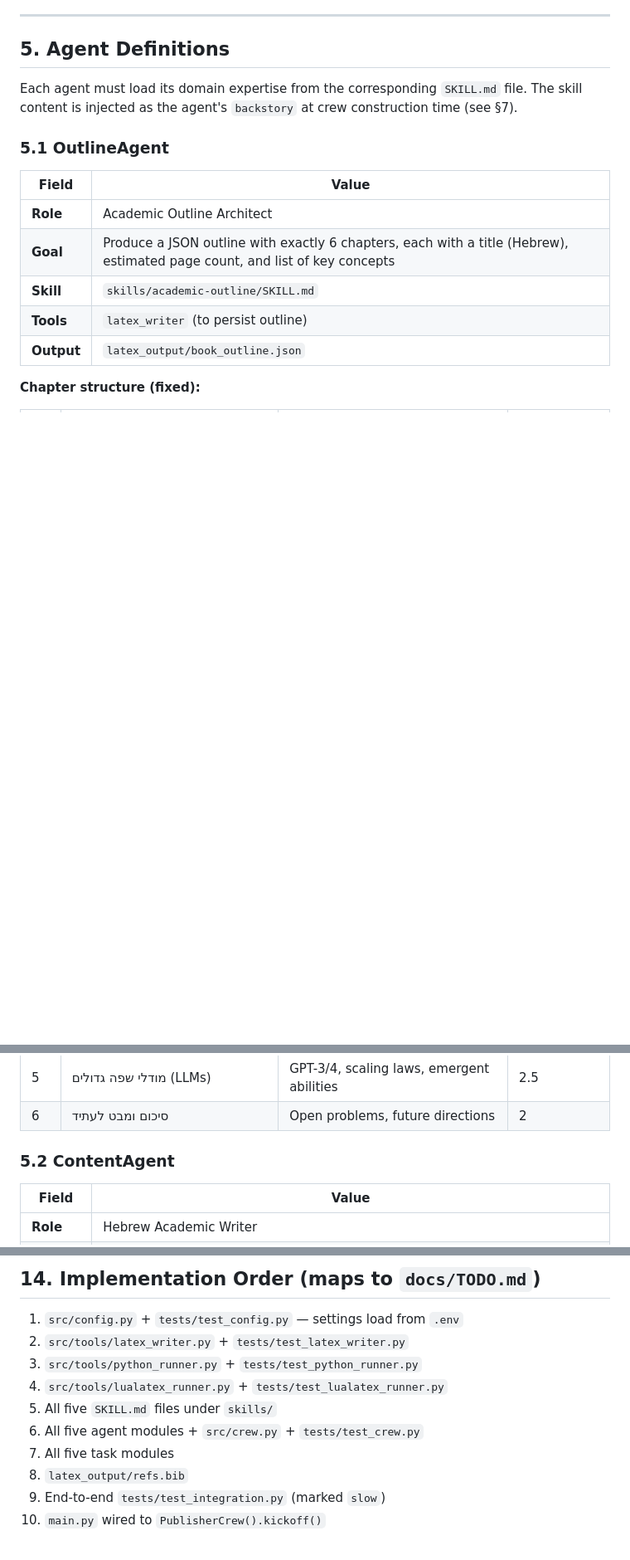
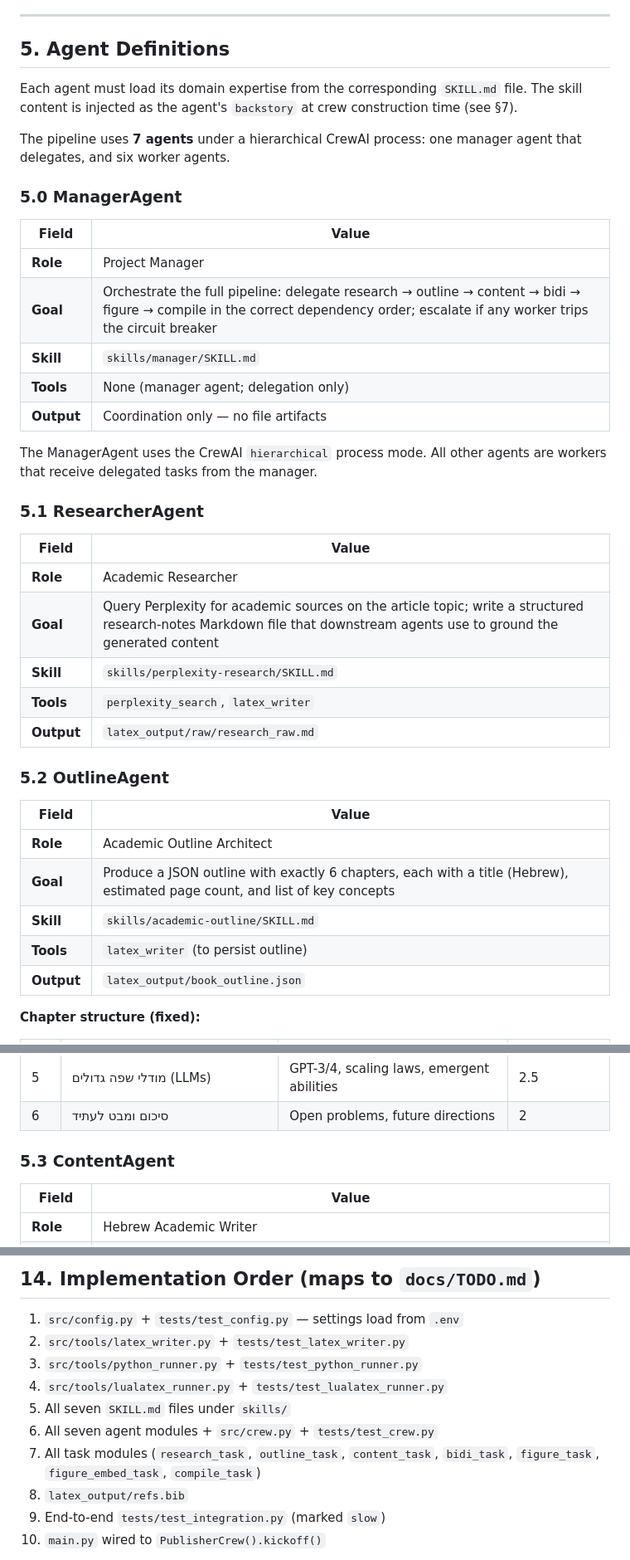
Before and after one commit to aviayeli/crewai-latex-publisher, a Markdown page: docs/PRD.md, 3 parts joined by grey strips. Shown at 83% size. Drawn GitHub-style; blank space fills up the shorter version.

```diff
--- a/docs/PRD.md
+++ b/docs/PRD.md
@@ -89,7 +98,31 @@ All intermediate artifacts are plain files under `latex_output/`. Agents communi
 
 Each agent must load its domain expertise from the corresponding `SKILL.md` file. The skill content is injected as the agent's `backstory` at crew construction time (see §7).
 
-### 5.1 OutlineAgent
+The pipeline uses **7 agents** under a hierarchical CrewAI process: one manager agent that delegates, and six worker agents.
+
+### 5.0 ManagerAgent
+
+| Field | Value |
+|-------|-------|
+| **Role** | Project Manager |
+| **Goal** | Orchestrate the full pipeline: delegate research → outline → content → bidi → figure → compile in the correct dependency order; escalate if any worker trips the circuit breaker |
+| **Skill** | `skills/manager/SKILL.md` |
+| **Tools** | None (manager agent; delegation only) |
+| **Output** | Coordination only — no file artifacts |
+
+The ManagerAgent uses the CrewAI `hierarchical` process mode. All other agents are workers that receive delegated tasks from the manager.
+
+### 5.1 ResearcherAgent
+
+| Field | Value |
+|-------|-------|
+| **Role** | Academic Researcher |
+| **Goal** | Query Perplexity for academic sources on the article topic; write a structured research-notes Markdown file that downstream agents use to ground the generated content |
+| **Skill** | `skills/perplexity-research/SKILL.md` |
+| **Tools** | `perplexity_search`, `latex_writer` |
+| **Output** | `latex_output/raw/research_raw.md` |
+
+### 5.2 OutlineAgent
 
 | Field | Value |
 |-------|-------|
@@ -110,7 +143,7 @@ Each agent must load its domain expertise from the corresponding `SKILL.md` file
 | 5 | מודלי שפה גדולים (LLMs) | GPT-3/4, scaling laws, emergent abilities | 2.5 |
 | 6 | סיכום ומבט לעתיד | Open problems, future directions | 2 |
 
-### 5.2 ContentAgent
+### 5.3 ContentAgent
 
 | Field | Value |
 |-------|-------|
@@ -404,9 +439,9 @@ The following are explicitly deferred to future work and must not be implemented
 2. `src/tools/latex_writer.py` + `tests/test_latex_writer.py`
 3. `src/tools/python_runner.py` + `tests/test_python_runner.py`
 4. `src/tools/lualatex_runner.py` + `tests/test_lualatex_runner.py`
-5. All five `SKILL.md` files under `skills/`
-6. All five agent modules + `src/crew.py` + `tests/test_crew.py`
-7. All five task modules
+5. All seven `SKILL.md` files under `skills/`
+6. All seven agent modules + `src/crew.py` + `tests/test_crew.py`
+7. All task modules (`research_task`, `outline_task`, `content_task`, `bidi_task`, `figure_task`, `figure_embed_task`, `compile_task`)
 8. `latex_output/refs.bib`
 9. End-to-end `tests/test_integration.py` (marked `slow`)
 10. `main.py` wired to `PublisherCrew().kickoff()`
```
Also changed, not shown: other parts of docs/PRD.md (+22 -11 lines), docs/PRD_latex_pipeline.md (+46 -20 lines).
